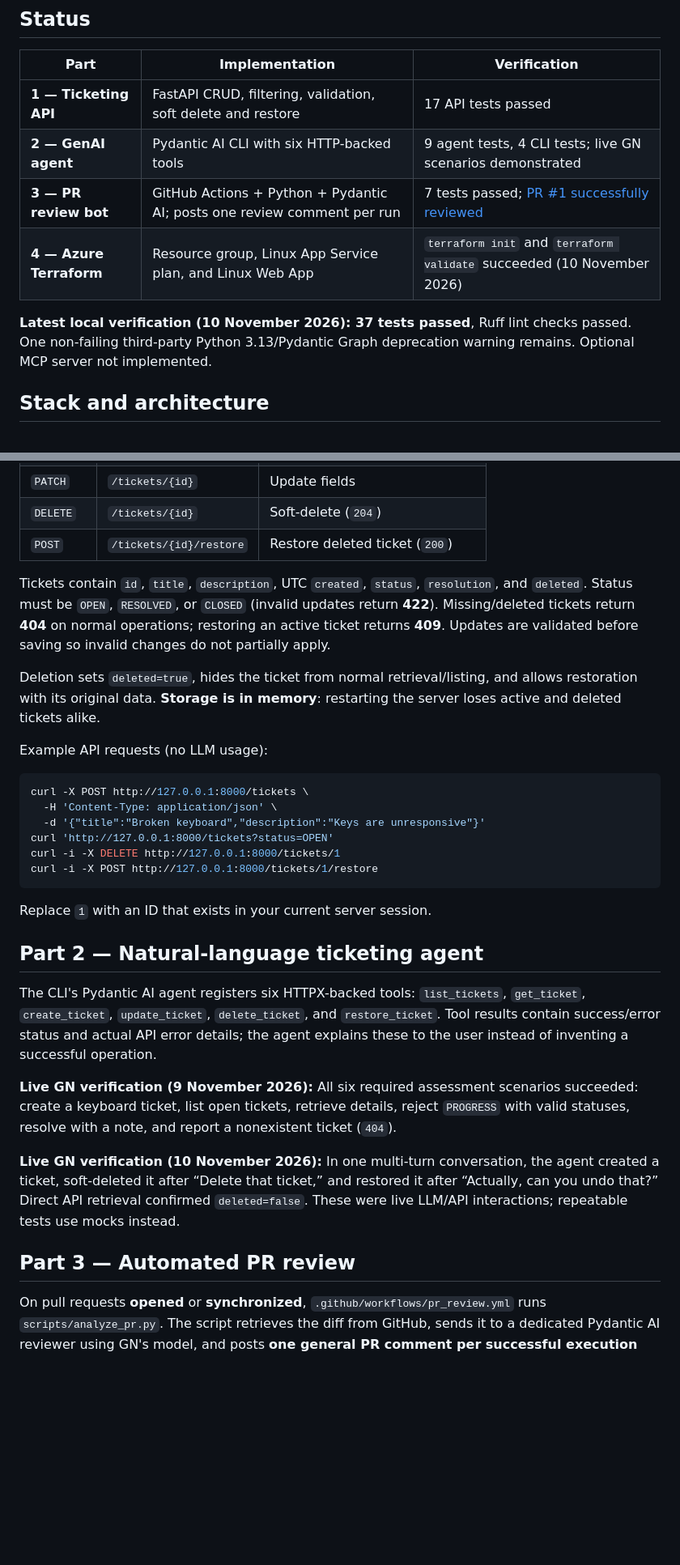
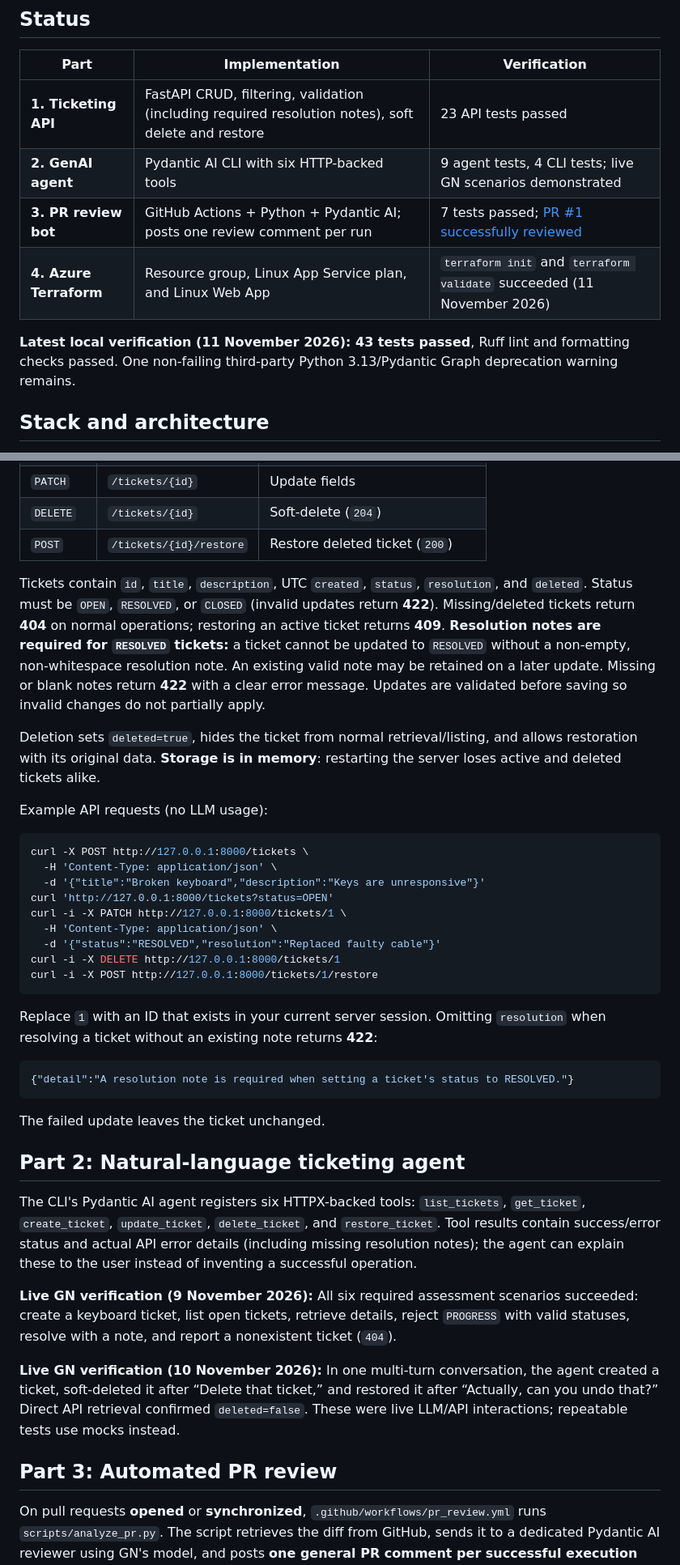
Before and after one commit to leeonora/gn-ticketing-agent, a Markdown page: README.md, 2 parts joined by grey strips. Shown at 81% size. Drawn GitHub-style; blank space fills up the shorter version.

Commit message:
feat: enforce resolution notes and improve project documentation

````diff
--- a/README.md
+++ b/README.md
@@ -6,12 +6,12 @@ A mock support-ticketing API, a natural-language agent, and an automated AI pull
 
 | Part | Implementation | Verification |
 | --- | --- | --- |
-| **1 — Ticketing API** | FastAPI CRUD, filtering, validation, soft delete and restore | 17 API tests passed |
-| **2 — GenAI agent** | Pydantic AI CLI with six HTTP-backed tools | 9 agent tests, 4 CLI tests; live GN scenarios demonstrated |
-| **3 — PR review bot** | GitHub Actions + Python + Pydantic AI; posts one review comment per run | 7 tests passed; [PR #1 successfully reviewed](https://github.com/leeonora/gn-ticketing-agent/pull/1) |
-| **4 — Azure Terraform** | Resource group, Linux App Service plan, and Linux Web App | `terraform init` and `terraform validate` succeeded (10 November 2026) |
+| **1. Ticketing API** | FastAPI CRUD, filtering, validation (including required resolution notes), soft delete and restore | 23 API tests passed |
+| **2. GenAI agent** | Pydantic AI CLI with six HTTP-backed tools | 9 agent tests, 4 CLI tests; live GN scenarios demonstrated |
+| **3. PR review bot** | GitHub Actions + Python + Pydantic AI; posts one review comment per run | 7 tests passed; [PR #1 successfully reviewed](https://github.com/leeonora/gn-ticketing-agent/pull/1) |
+| **4. Azure Terraform** | Resource group, Linux App Service plan, and Linux Web App | `terraform init` and `terraform validate` succeeded (11 November 2026) |
 
-**Latest local verification (10 November 2026): 37 tests passed**, Ruff lint checks passed. One non-failing third-party Python 3.13/Pydantic Graph deprecation warning remains. Optional MCP server not implemented.
+**Latest local verification (11 November 2026): 43 tests passed**, Ruff lint and formatting checks passed. One non-failing third-party Python 3.13/Pydantic Graph deprecation warning remains.
 
 ## Stack and architecture
 
@@ -150,7 +160,7 @@ python -m ticketing_system.agent.cli
 | `DELETE` | `/tickets/{id}` | Soft-delete (`204`) |
 | `POST` | `/tickets/{id}/restore` | Restore deleted ticket (`200`) |
 
-Tickets contain `id`, `title`, `description`, UTC `created`, `status`, `resolution`, and `deleted`. Status must be `OPEN`, `RESOLVED`, or `CLOSED` (invalid updates return **422**). Missing/deleted tickets return **404** on normal operations; restoring an active ticket returns **409**. Updates are validated before saving so invalid changes do not partially apply.
+Tickets contain `id`, `title`, `description`, UTC `created`, `status`, `resolution`, and `deleted`. Status must be `OPEN`, `RESOLVED`, or `CLOSED` (invalid updates return **422**). Missing/deleted tickets return **404** on normal operations; restoring an active ticket returns **409**. **Resolution notes are required for `RESOLVED` tickets:** a ticket cannot be updated to `RESOLVED` without a non-empty, non-whitespace resolution note. An existing valid note may be retained on a later update. Missing or blank notes return **422** with a clear error message. Updates are validated before saving so invalid changes do not partially apply.
 
 Deletion sets `deleted=true`, hides the ticket from normal retrieval/listing, and allows restoration with its original data. **Storage is in memory**: restarting the server loses active and deleted tickets alike.
 
@@ -161,21 +171,30 @@ curl -X POST http://127.0.0.1:8000/tickets \
   -H 'Content-Type: application/json' \
   -d '{"title":"Broken keyboard","description":"Keys are unresponsive"}'
 curl 'http://127.0.0.1:8000/tickets?status=OPEN'
+curl -i -X PATCH http://127.0.0.1:8000/tickets/1 \
+  -H 'Content-Type: application/json' \
+  -d '{"status":"RESOLVED","resolution":"Replaced faulty cable"}'
 curl -i -X DELETE http://127.0.0.1:8000/tickets/1
 curl -i -X POST http://127.0.0.1:8000/tickets/1/restore
 ```
 
-Replace `1` with an ID that exists in your current server session.
+Replace `1` with an ID that exists in your current server session. Omitting `resolution` when resolving a ticket without an existing note returns **422**:
 
-## Part 2 — Natural-language ticketing agent
+```json
+{"detail":"A resolution note is required when setting a ticket's status to RESOLVED."}
+```
 
-The CLI's Pydantic AI agent registers six HTTPX-backed tools: `list_tickets`, `get_ticket`, `create_ticket`, `update_ticket`, `delete_ticket`, and `restore_ticket`. Tool results contain success/error status and actual API error details; the agent explains these to the user instead of inventing a successful operation.
+The failed update leaves the ticket unchanged.
+
+## Part 2: Natural-language ticketing agent
+
+The CLI's Pydantic AI agent registers six HTTPX-backed tools: `list_tickets`, `get_ticket`, `create_ticket`, `update_ticket`, `delete_ticket`, and `restore_ticket`. Tool results contain success/error status and actual API error details (including missing resolution notes); the agent can explain these to the user instead of inventing a successful operation.
 
 **Live GN verification (9 November 2026):** All six required assessment scenarios succeeded: create a keyboard ticket, list open tickets, retrieve details, reject `PROGRESS` with valid statuses, resolve with a note, and report a nonexistent ticket (`404`).
 
 **Live GN verification (10 November 2026):** In one multi-turn conversation, the agent created a ticket, soft-deleted it after “Delete that ticket,” and restored it after “Actually, can you undo that?” Direct API retrieval confirmed `deleted=false`. These were live LLM/API interactions; repeatable tests use mocks instead.
 
-## Part 3 — Automated PR review
+## Part 3: Automated PR review
 
 On pull requests **opened** or **synchronized**, `.github/workflows/pr_review.yml` runs `scripts/analyze_pr.py`. The script retrieves the diff from GitHub, sends it to a dedicated Pydantic AI reviewer using GN's model, and posts **one general PR comment per successful execution** with a summary and suggestions. It does not execute PR code.
 
````
Also changed, not shown: other parts of README.md (+26 -14 lines), docs/diagrams/architecture_PR_agent.png (added), docs/diagrams/architecture_ticketing_agent.png (added), 3 other files.
